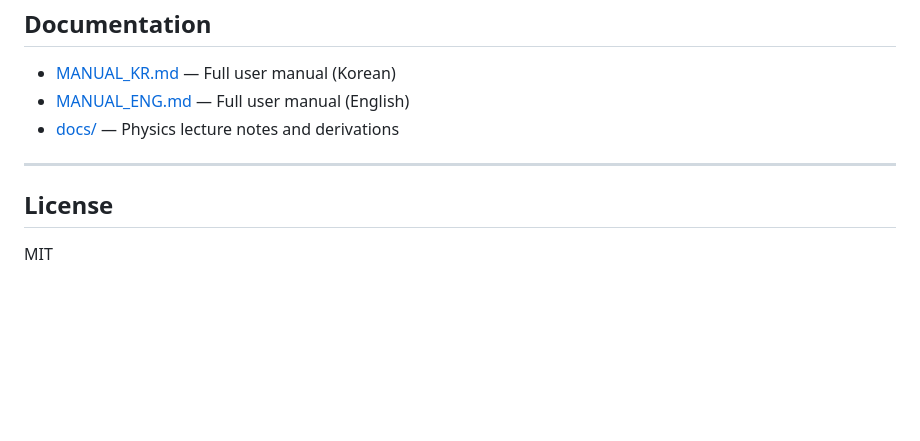
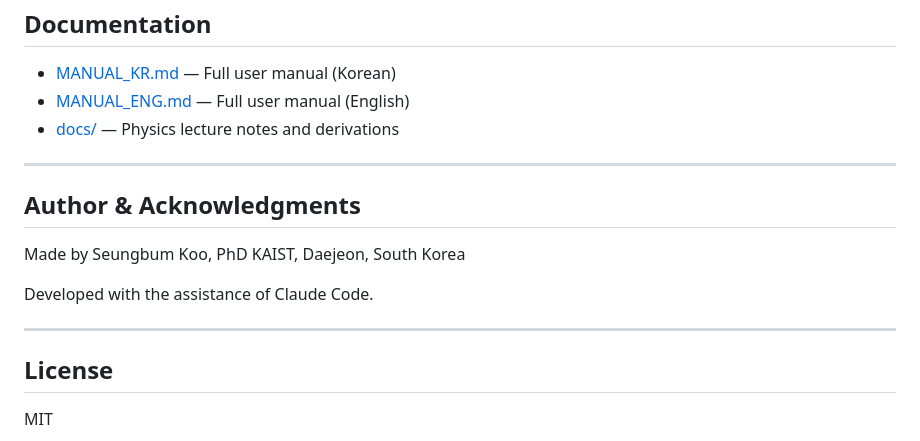
Before and after one commit to skoo1/Four-Ball_Billiards_ThreeJS, a Markdown page: README.md, the part around the change. Rendered like a GitHub page; blank space fills up the shorter version.

```diff
--- a/README.md
+++ b/README.md
@@ -173,6 +173,14 @@ Four-Ball_Billiards_ThreeJS/
 
 ---
 
+## Author & Acknowledgments
+
+Made by Seungbum Koo, PhD KAIST, Daejeon, South Korea
+
+Developed with the assistance of Claude Code.
+
+---
+
 ## License
 
 MIT
```
